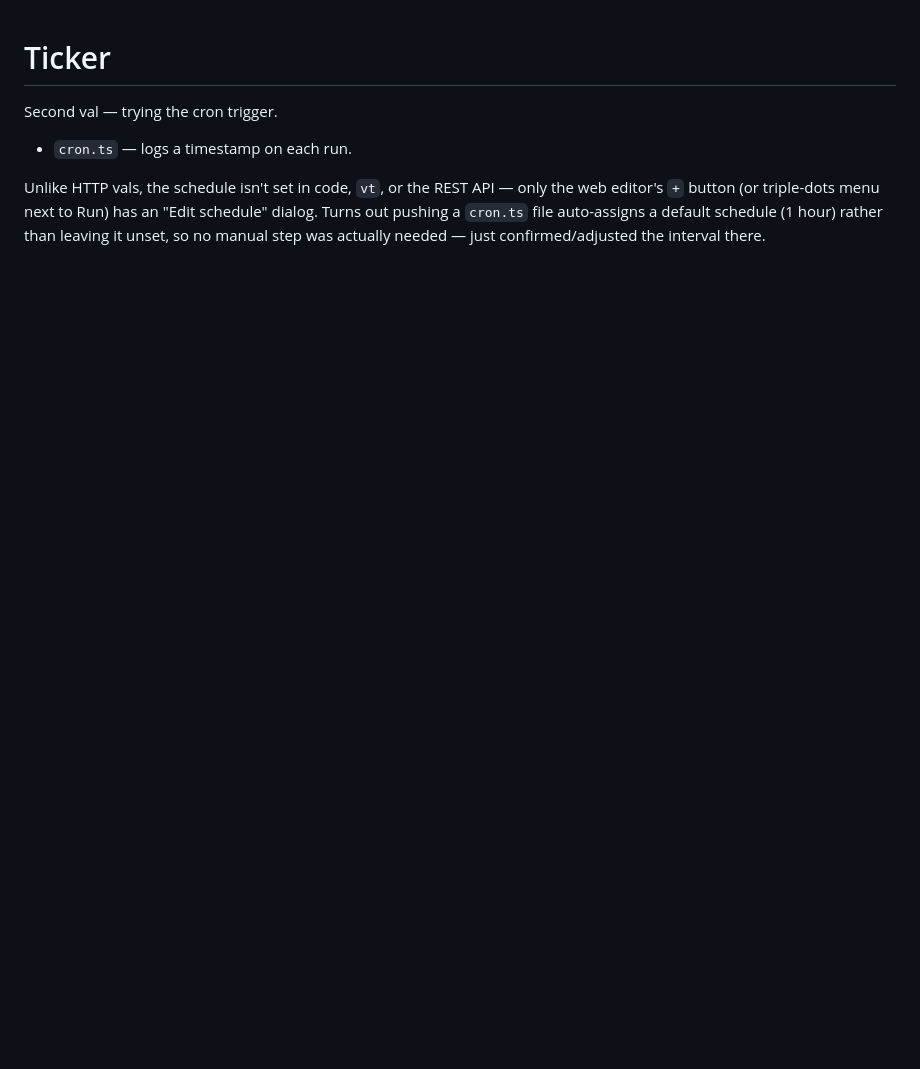
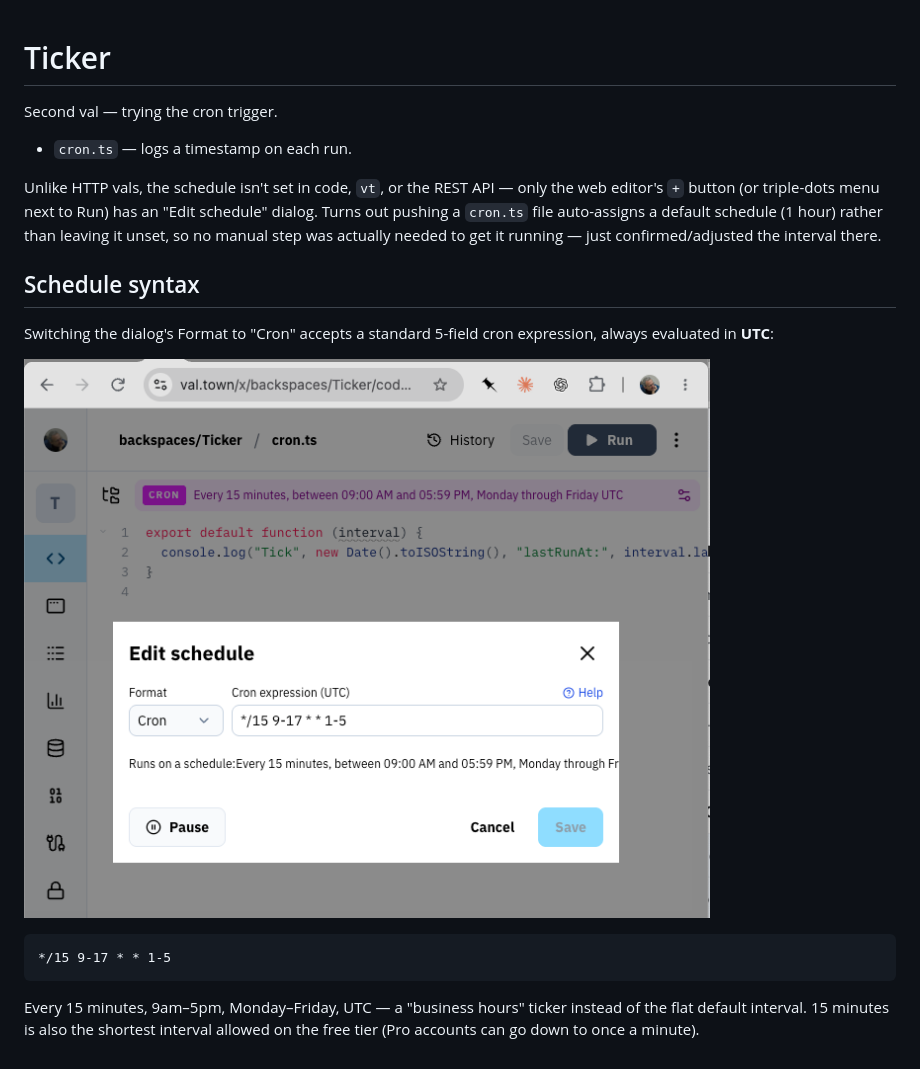
Before and after one commit to backspaces/ValTown, a Markdown page: Ticker/README.md, the part around the change. Rendered like a GitHub page; pictures changed too: Ticker/edit-schedule.png (added); blank space fills up the shorter version.

Commit message:
Document cron schedule syntax with a screenshot
Shows the web editor's Edit schedule dialog switched to Cron format,
using */15 9-17 * * 1-5 (business hours, UTC) instead of the flat
default interval. Also notes the 15-min free-tier floor.

Co-Authored-By: Claude Sonnet 5 <noreply@anthropic.com>

````diff
--- a/Ticker/README.md
+++ b/Ticker/README.md
@@ -8,4 +8,21 @@ Unlike HTTP vals, the schedule isn't set in code, `vt`, or the REST API
 — only the web editor's `+` button (or triple-dots menu next to Run) has
 an "Edit schedule" dialog. Turns out pushing a `cron.ts` file auto-assigns
 a default schedule (1 hour) rather than leaving it unset, so no manual
-step was actually needed — just confirmed/adjusted the interval there.
+step was actually needed to get it running — just confirmed/adjusted the
+interval there.
+
+## Schedule syntax
+
+Switching the dialog's Format to "Cron" accepts a standard 5-field cron
+expression, always evaluated in **UTC**:
+
+![Edit schedule dialog, cron expression `*/15 9-17 * * 1-5`](edit-schedule.png)
+
+```
+*/15 9-17 * * 1-5
+```
+
+Every 15 minutes, 9am–5pm, Monday–Friday, UTC — a "business hours"
+ticker instead of the flat default interval. 15 minutes is also the
+shortest interval allowed on the free tier (Pro accounts can go down to
+once a minute).
````
